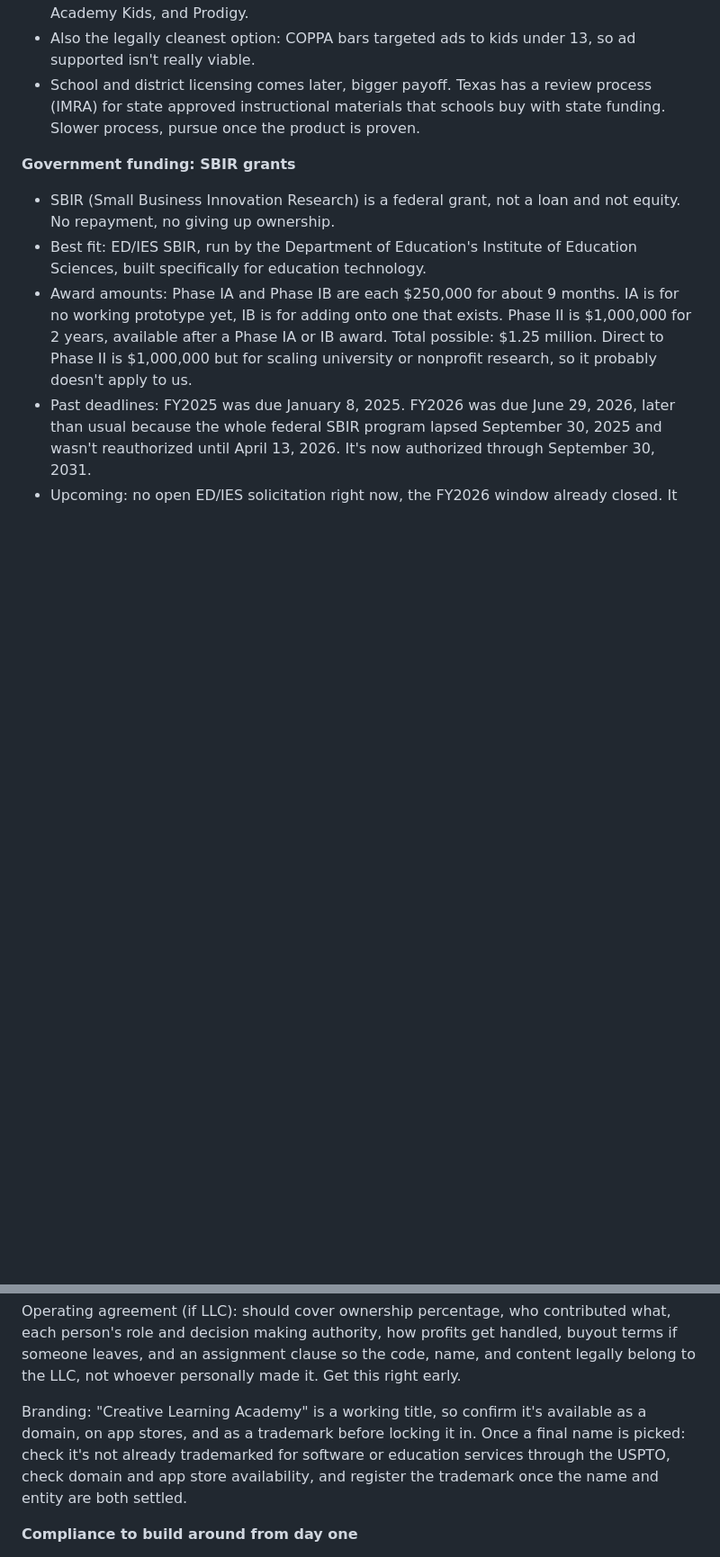
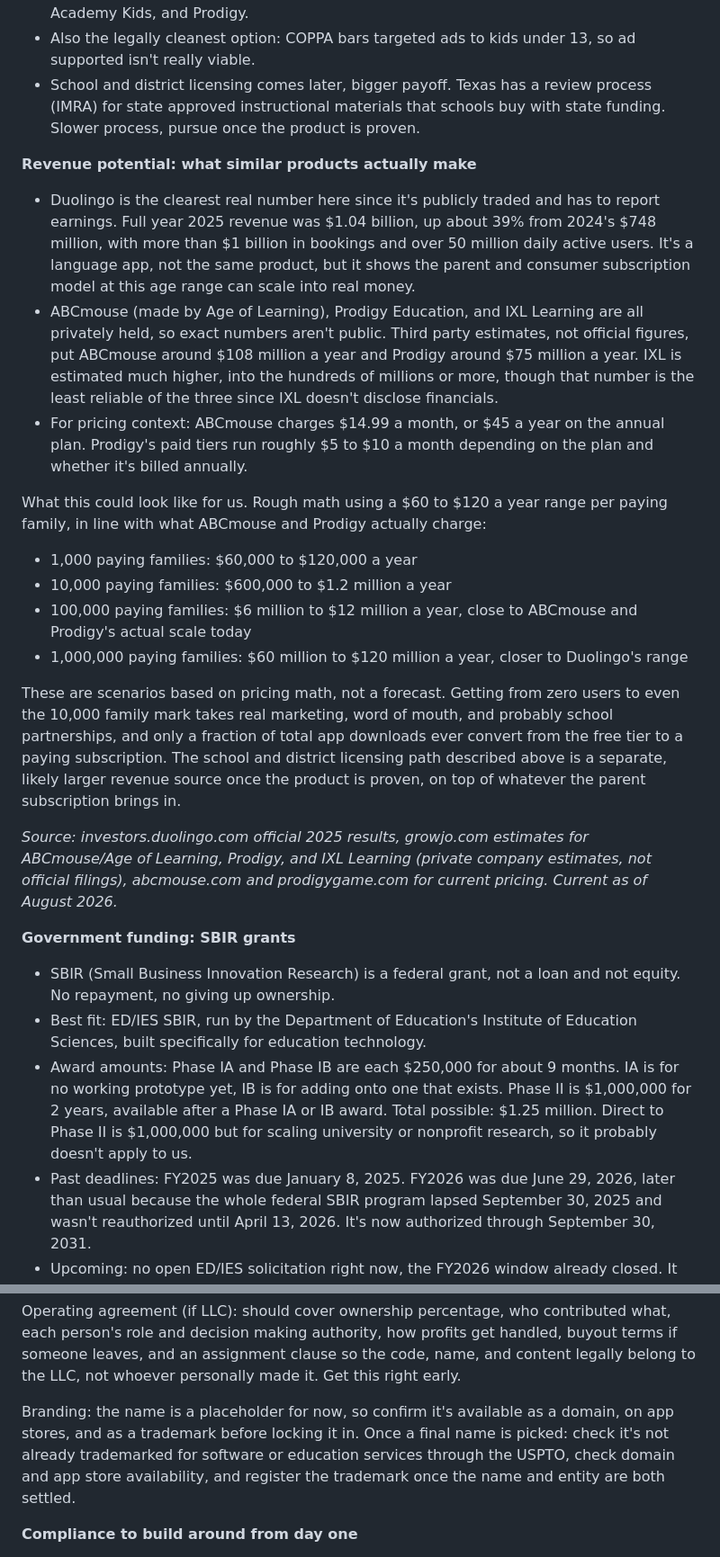
Before and after one commit to G-D-Dev-Group/Creative-Learning-Academy, a Markdown page: README.md, 2 parts joined by grey strips. Shown at 90% size. Drawn GitHub-style; blank space fills up the shorter version.

Commit message:
Add revenue potential section with competitor comparisons

```diff
--- a/README.md
+++ b/README.md
@@ -22,6 +21,23 @@ Creative Learning Academy
 * Parent subscription first. Free tier plus paid tier, same model as ABCmouse, Khan Academy Kids, and Prodigy.
 * Also the legally cleanest option: COPPA bars targeted ads to kids under 13, so ad supported isn't really viable.
 * School and district licensing comes later, bigger payoff. Texas has a review process (IMRA) for state approved instructional materials that schools buy with state funding. Slower process, pursue once the product is proven.
+
+**Revenue potential: what similar products actually make**
+
+* Duolingo is the clearest real number here since it's publicly traded and has to report earnings. Full year 2025 revenue was $1.04 billion, up about 39% from 2024's $748 million, with more than $1 billion in bookings and over 50 million daily active users. It's a language app, not the same product, but it shows the parent and consumer subscription model at this age range can scale into real money.
+* ABCmouse (made by Age of Learning), Prodigy Education, and IXL Learning are all privately held, so exact numbers aren't public. Third party estimates, not official figures, put ABCmouse around $108 million a year and Prodigy around $75 million a year. IXL is estimated much higher, into the hundreds of millions or more, though that number is the least reliable of the three since IXL doesn't disclose financials.
+* For pricing context: ABCmouse charges $14.99 a month, or $45 a year on the annual plan. Prodigy's paid tiers run roughly $5 to $10 a month depending on the plan and whether it's billed annually.
+
+What this could look like for us. Rough math using a $60 to $120 a year range per paying family, in line with what ABCmouse and Prodigy actually charge:
+
+* 1,000 paying families: $60,000 to $120,000 a year
+* 10,000 paying families: $600,000 to $1.2 million a year
+* 100,000 paying families: $6 million to $12 million a year, close to ABCmouse and Prodigy's actual scale today
+* 1,000,000 paying families: $60 million to $120 million a year, closer to Duolingo's range
+
+These are scenarios based on pricing math, not a forecast. Getting from zero users to even the 10,000 family mark takes real marketing, word of mouth, and probably school partnerships, and only a fraction of total app downloads ever convert from the free tier to a paying subscription. The school and district licensing path described above is a separate, likely larger revenue source once the product is proven, on top of whatever the parent subscription brings in.
+
+*Source: investors.duolingo.com official 2025 results, growjo.com estimates for ABCmouse/Age of Learning, Prodigy, and IXL Learning (private company estimates, not official filings), abcmouse.com and prodigygame.com for current pricing. Current as of August 2026.*
 
 **Government funding: SBIR grants**
 
@@ -49,7 +65,7 @@ Entity options:
 
 Operating agreement (if LLC): should cover ownership percentage, who contributed what, each person's role and decision making authority, how profits get handled, buyout terms if someone leaves, and an assignment clause so the code, name, and content legally belong to the LLC, not whoever personally made it. Get this right early.
 
-Branding: "Creative Learning Academy" is a working title, so confirm it's available as a domain, on app stores, and as a trademark before locking it in. Once a final name is picked: check it's not already trademarked for software or education services through the USPTO, check domain and app store availability, and register the trademark once the name and entity are both settled.
+Branding: the name is a placeholder for now, so confirm it's available as a domain, on app stores, and as a trademark before locking it in. Once a final name is picked: check it's not already trademarked for software or education services through the USPTO, check domain and app store availability, and register the trademark once the name and entity are both settled.
 
 **Compliance to build around from day one**
 
```
Also changed, not shown: other parts of README.md (+1 -2 lines).
